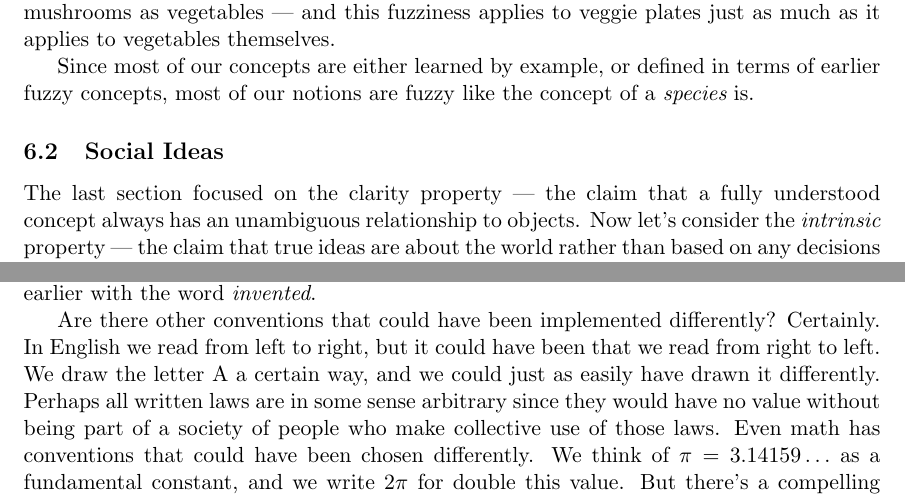
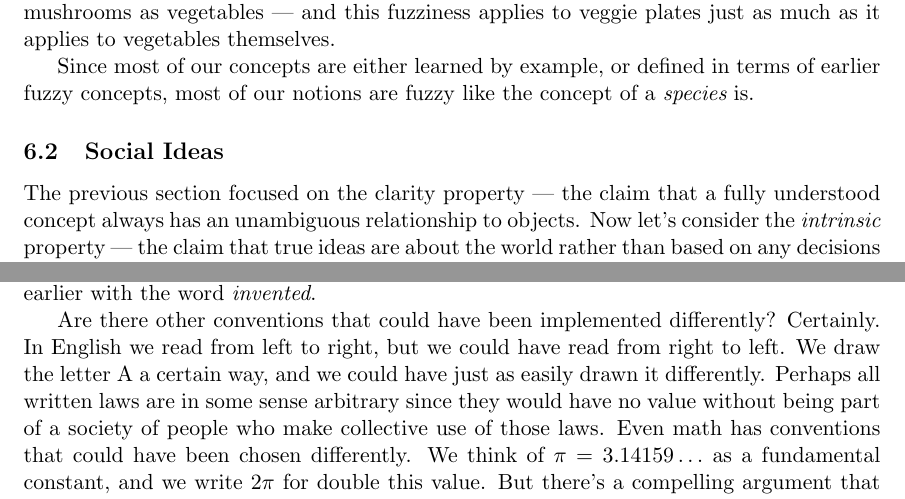
Before and after one commit to tylerneylon/truth, a LaTeX document (truth.tex): two parts of page 34 of 48 before the commit and two parts of page 34 of 47 after it, joined at a grey line, cut so that both start at the same text. Compiled offline with pdfLaTeX.

Commit message:
Update on Overleaf.

```diff
--- a/truth.tex
+++ b/truth.tex
@@ -2352,7 +2350,7 @@ most of our notions are fuzzy like the concept of a {\em species} is.
 % single correct answer to the question, what is truth? Nice if I can provide an
 % clear argument to support that answer.
 
-The last section focused on the clarity property --- the claim that a fully
+The previous section focused on the clarity property --- the claim that a fully
 understood
 concept always has an unambiguous relationship to objects.
 Now let's
@@ -2398,9 +2396,9 @@ I'm adjusting what I mean by the word {\em arbitrary}, as I did earlier with the
 word {\em invented}.
 
 Are there other conventions that could have been implemented differently?
-Certainly. In English we read from left to right, but it could have been that we
-read from right to left. We draw the letter A a certain way, and we could just
-as easily have drawn it differently. Perhaps all written laws are in some sense
+Certainly. In English we read from left to right, but we could have
+read from right to left. We draw the letter A a certain way, and we could have
+just as easily drawn it differently. Perhaps all written laws are in some sense
 arbitrary since they would have no value without being part of a society of
 people who make collective use of those laws.
 Even math has conventions that could have been chosen differently.
```
Also changed, not shown: truth.tex (4 more changed lines).
